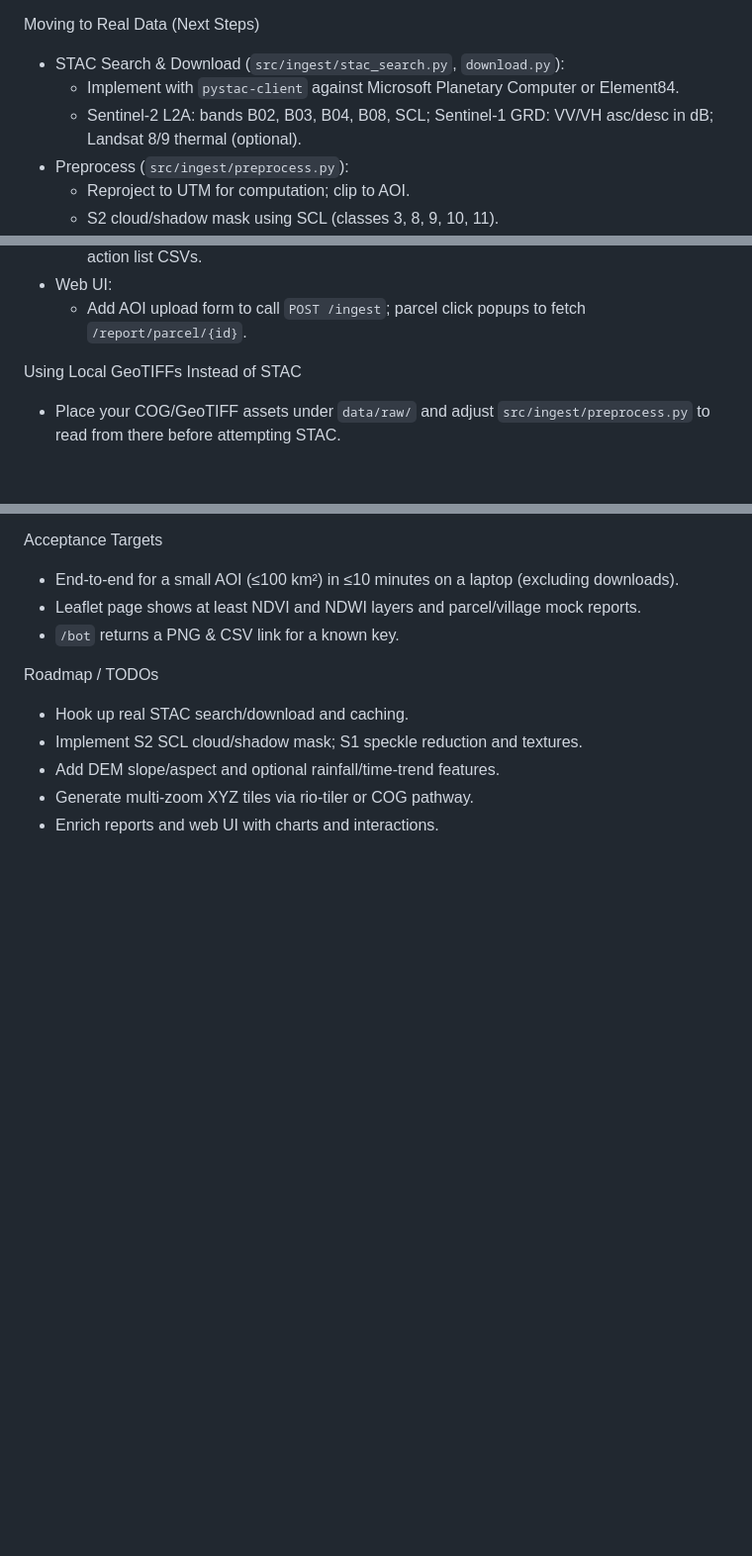
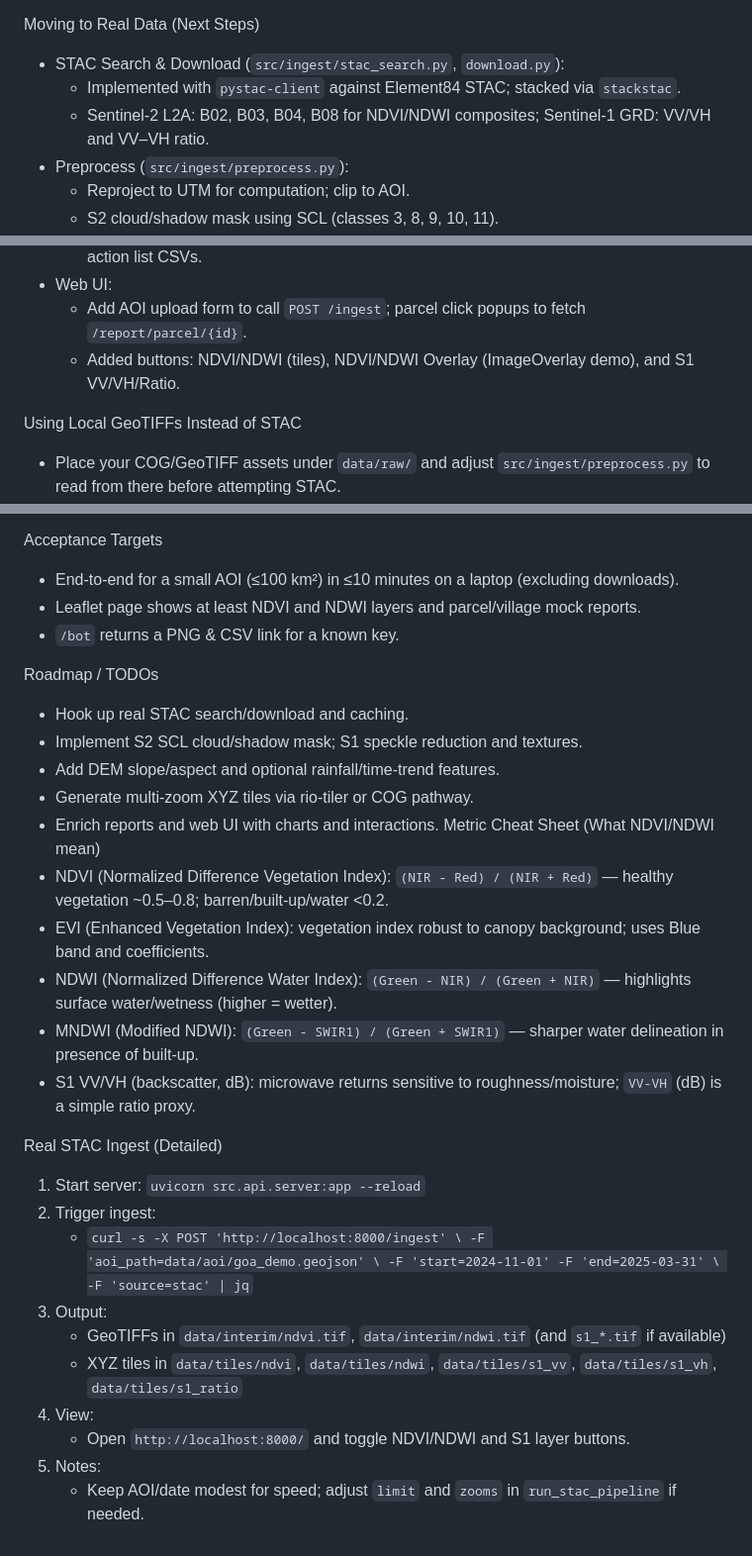
Before and after one commit to arjunmullick/satgov-mvp, a Markdown page: README.md, 3 parts joined by grey strips. Shown: that part at 99% size. GitHub-like rendering; blank space fills up the shorter version.

```diff
--- a/README.md
+++ b/README.md
@@ -168,8 +168,8 @@ Pipeline (Current Offline Implementation)
 
 Moving to Real Data (Next Steps)
 - STAC Search & Download (`src/ingest/stac_search.py`, `download.py`):
-  - Implement with `pystac-client` against Microsoft Planetary Computer or Element84.
-  - Sentinel-2 L2A: bands B02, B03, B04, B08, SCL; Sentinel-1 GRD: VV/VH asc/desc in dB; Landsat 8/9 thermal (optional).
+  - Implemented with `pystac-client` against Element84 STAC; stacked via `stackstac`.
+  - Sentinel-2 L2A: B02, B03, B04, B08 for NDVI/NDWI composites; Sentinel-1 GRD: VV/VH and VV–VH ratio.
 - Preprocess (`src/ingest/preprocess.py`):
   - Reproject to UTM for computation; clip to AOI.
   - S2 cloud/shadow mask using SCL (classes 3, 8, 9, 10, 11).
@@ -183,6 +183,7 @@ Moving to Real Data (Next Steps)
   - Build matplotlib PNG summaries with NDVI/NDWI charts, classification pie, and top-N action list CSVs.
 - Web UI:
   - Add AOI upload form to call `POST /ingest`; parcel click popups to fetch `/report/parcel/{id}`.
+  - Added buttons: NDVI/NDWI (tiles), NDVI/NDWI Overlay (ImageOverlay demo), and S1 VV/VH/Ratio.
 
 Using Local GeoTIFFs Instead of STAC
 - Place your COG/GeoTIFF assets under `data/raw/` and adjust `src/ingest/preprocess.py` to read from there before attempting STAC.
@@ -226,3 +227,24 @@ Roadmap / TODOs
 - Add DEM slope/aspect and optional rainfall/time-trend features.
 - Generate multi-zoom XYZ tiles via rio-tiler or COG pathway.
 - Enrich reports and web UI with charts and interactions.
+Metric Cheat Sheet (What NDVI/NDWI mean)
+- NDVI (Normalized Difference Vegetation Index): `(NIR - Red) / (NIR + Red)` — healthy vegetation ~0.5–0.8; barren/built-up/water <0.2.
+- EVI (Enhanced Vegetation Index): vegetation index robust to canopy background; uses Blue band and coefficients.
+- NDWI (Normalized Difference Water Index): `(Green - NIR) / (Green + NIR)` — highlights surface water/wetness (higher = wetter).
+- MNDWI (Modified NDWI): `(Green - SWIR1) / (Green + SWIR1)` — sharper water delineation in presence of built-up.
+- S1 VV/VH (backscatter, dB): microwave returns sensitive to roughness/moisture; `VV-VH` (dB) is a simple ratio proxy.
+
+Real STAC Ingest (Detailed)
+1) Start server: `uvicorn src.api.server:app --reload`
+2) Trigger ingest:
+   - `curl -s -X POST 'http://localhost:8000/ingest' \
+      -F 'aoi_path=data/aoi/goa_demo.geojson' \
+      -F 'start=2024-11-01' -F 'end=2025-03-31' \
+      -F 'source=stac' | jq`
+3) Output:
+   - GeoTIFFs in `data/interim/ndvi.tif`, `data/interim/ndwi.tif` (and `s1_*.tif` if available)
+   - XYZ tiles in `data/tiles/ndvi`, `data/tiles/ndwi`, `data/tiles/s1_vv`, `data/tiles/s1_vh`, `data/tiles/s1_ratio`
+4) View:
+   - Open `http://localhost:8000/` and toggle NDVI/NDWI and S1 layer buttons.
+5) Notes:
+   - Keep AOI/date modest for speed; adjust `limit` and `zooms` in `run_stac_pipeline` if needed.
```
